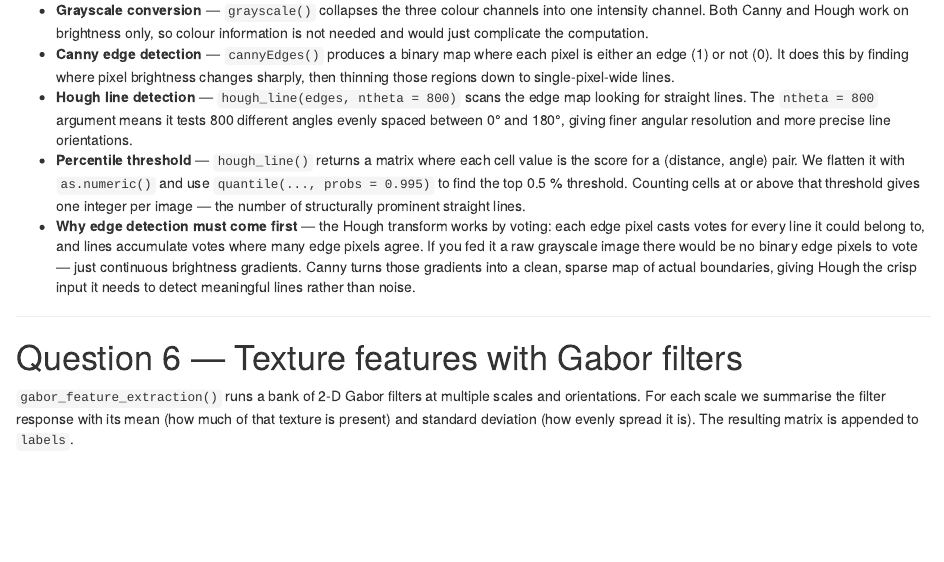
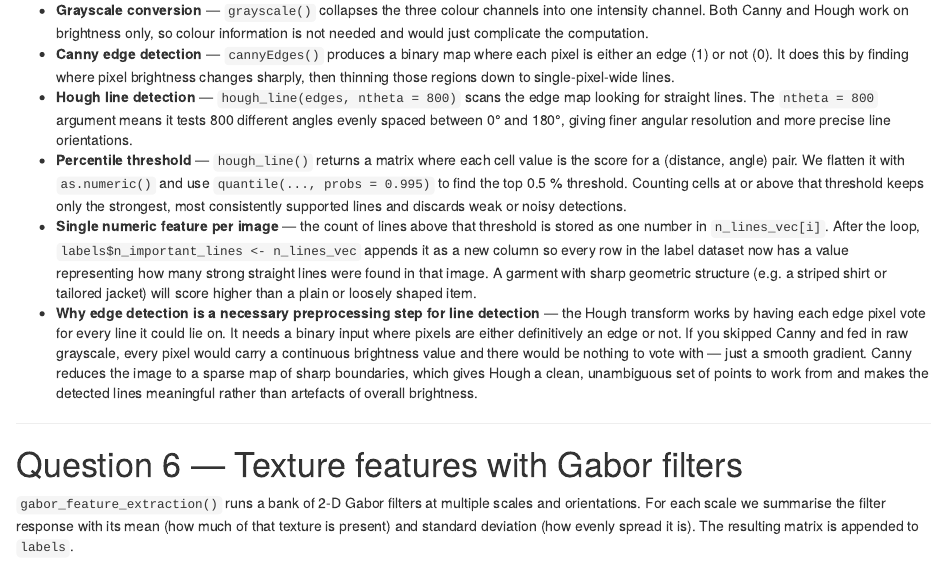
Before and after one commit to celestefalempin10/gab-val, an R Markdown document (image_feature_extraction.Rmd): the page in a window 1100 px wide, from 3950 px down. Rendered offline with R 4.5, knitr and Pandoc, with nearby package versions; some code elsewhere in the file could not run offline; common packages that the code uses without loading them are loaded.

Commit message:
Expand Q5: add explanation for numeric feature creation and why edge detection is needed
https://claude.ai/code/session_01E2Ws2scvKGYeEEVN8QXZDz

```diff
--- a/image_feature_extraction.Rmd
+++ b/image_feature_extraction.Rmd
@@ -154,8 +154,9 @@
 - **Grayscale conversion** — `grayscale()` collapses the three colour channels into one intensity channel. Both Canny and Hough work on brightness only, so colour information is not needed and would just complicate the computation.
 - **Canny edge detection** — `cannyEdges()` produces a binary map where each pixel is either an edge (1) or not (0). It does this by finding where pixel brightness changes sharply, then thinning those regions down to single-pixel-wide lines.
 - **Hough line detection** — `hough_line(edges, ntheta = 800)` scans the edge map looking for straight lines. The `ntheta = 800` argument means it tests 800 different angles evenly spaced between 0° and 180°, giving finer angular resolution and more precise line orientations.
-- **Percentile threshold** — `hough_line()` returns a matrix where each cell value is the score for a (distance, angle) pair. We flatten it with `as.numeric()` and use `quantile(..., probs = 0.995)` to find the top 0.5 % threshold. Counting cells at or above that threshold gives one integer per image — the number of structurally prominent straight lines.
-- **Why edge detection must come first** — the Hough transform works by voting: each edge pixel casts votes for every line it could belong to, and lines accumulate votes where many edge pixels agree. If you fed it a raw grayscale image there would be no binary edge pixels to vote — just continuous brightness gradients. Canny turns those gradients into a clean, sparse map of actual boundaries, giving Hough the crisp input it needs to detect meaningful lines rather than noise.
+- **Percentile threshold** — `hough_line()` returns a matrix where each cell value is the score for a (distance, angle) pair. We flatten it with `as.numeric()` and use `quantile(..., probs = 0.995)` to find the top 0.5 % threshold. Counting cells at or above that threshold keeps only the strongest, most consistently supported lines and discards weak or noisy detections.
+- **Single numeric feature per image** — the count of lines above that threshold is stored as one number in `n_lines_vec[i]`. After the loop, `labels$n_important_lines <- n_lines_vec` appends it as a new column so every row in the label dataset now has a value representing how many strong straight lines were found in that image. A garment with sharp geometric structure (e.g. a striped shirt or tailored jacket) will score higher than a plain or loosely shaped item.
+- **Why edge detection is a necessary preprocessing step for line detection** — the Hough transform works by having each edge pixel vote for every line it could lie on. It needs a binary input where pixels are either definitively an edge or not. If you skipped Canny and fed in raw grayscale, every pixel would carry a continuous brightness value and there would be nothing to vote with — just a smooth gradient. Canny reduces the image to a sparse map of sharp boundaries, which gives Hough a clean, unambiguous set of points to work from and makes the detected lines meaningful rather than artefacts of overall brightness.
 
 ---
 
```
